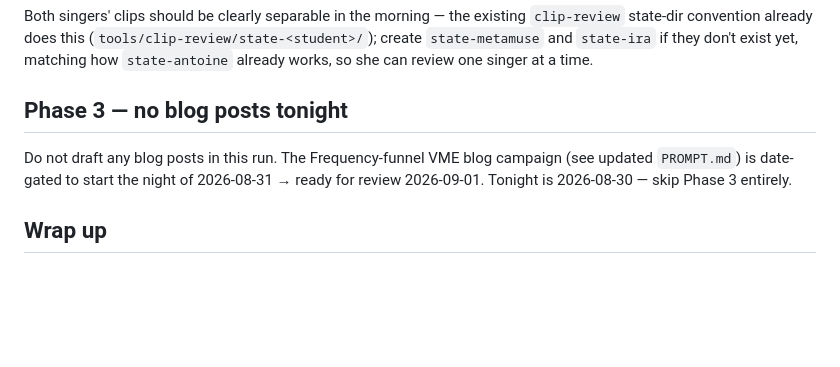
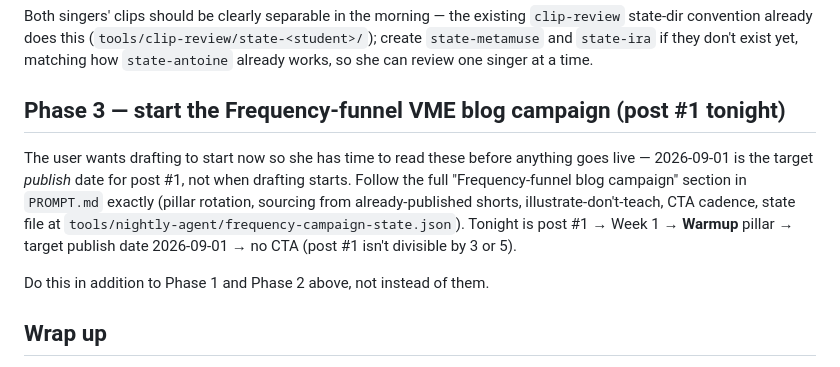
Before and after one commit to omegabone/omegabone, a Markdown page: tools/nightly-agent/TONIGHT.md, the part around the change. Rendered like a GitHub page; blank space fills up the shorter version.

Commit message:
Auto-commit: update TONIGHT.md

```diff
--- a/tools/nightly-agent/TONIGHT.md
+++ b/tools/nightly-agent/TONIGHT.md
@@ -55,12 +55,18 @@ existing `clip-review` state-dir convention already does this
 `state-metamuse` and `state-ira` if they don't exist yet, matching how
 `state-antoine` already works, so she can review one singer at a time.
 
-## Phase 3 — no blog posts tonight
+## Phase 3 — start the Frequency-funnel VME blog campaign (post #1 tonight)
 
-Do not draft any blog posts in this run. The Frequency-funnel VME blog
-campaign (see updated `PROMPT.md`) is date-gated to start the night of
-2026-08-31 → ready for review 2026-09-01. Tonight is 2026-08-30 —
-skip Phase 3 entirely.
+The user wants drafting to start now so she has time to read these before
+anything goes live — 2026-09-01 is the target *publish* date for post #1,
+not when drafting starts. Follow the full "Frequency-funnel blog
+campaign" section in `PROMPT.md` exactly (pillar rotation, sourcing from
+already-published shorts, illustrate-don't-teach, CTA cadence, state
+file at `tools/nightly-agent/frequency-campaign-state.json`). Tonight is
+post #1 → Week 1 → **Warmup** pillar → target publish date 2026-09-01 →
+no CTA (post #1 isn't divisible by 3 or 5).
+
+Do this in addition to Phase 1 and Phase 2 above, not instead of them.
 
 ## Wrap up
 
```
